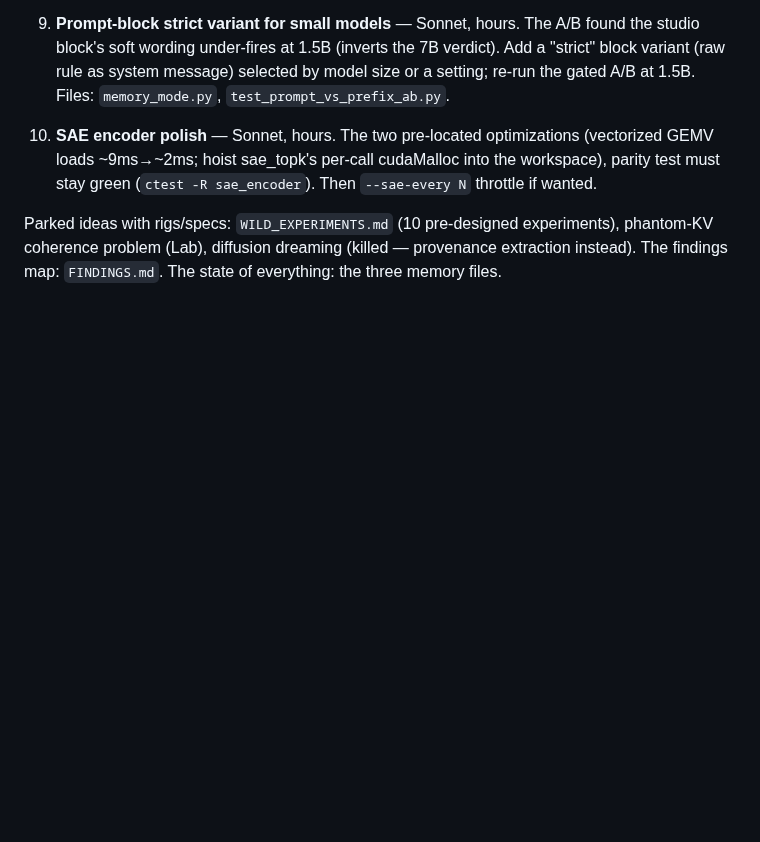
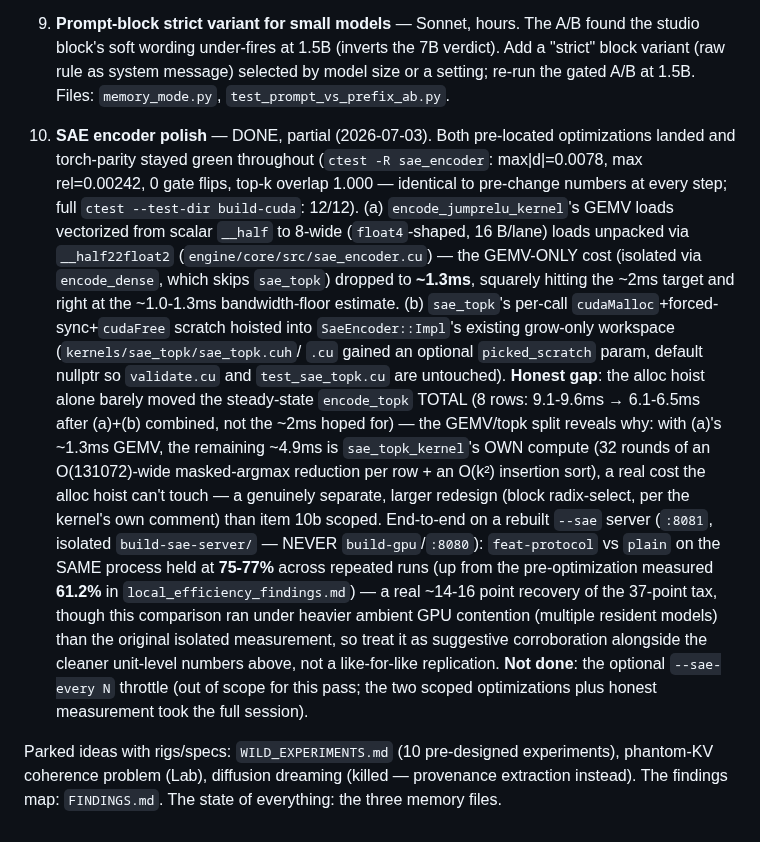
Before and after one commit to bkawa-bot/clozn, a Markdown page: research/NEXT_STEPS.md, the part around the change. Drawn GitHub-style; blank space fills up the shorter version.

Commit message:
research: mark NEXT_STEPS item 10 (SAE encoder polish) done, partial
Both pre-located optimizations landed with parity green throughout; honest
writeup of what moved and what didn't (see the item text for the full numbers).
Short version: the GEMV vectorization alone hit its ~2ms target in isolation
(encode_dense-only ~1.3ms), but the total encode_topk time is now dominated by
sae_topk_kernel's own O(n_features) iterated-argmax compute, not the alloc the
workspace hoist removed -- that's a separate, larger redesign for a future
session. End-to-end on a rebuilt --sae server, the feat-protocol/plain ratio
recovered from 61.2% to 75-77% (measured under heavier ambient GPU contention
than the original isolated Phase-1 run, so flagged as corroborating rather than
a clean replication). --sae-every N throttle not done (out of scope this pass).

Claude-Session: https://claude.ai/code/session_016gMKY7bamGds5g1DHkfLQB

```diff
--- a/research/NEXT_STEPS.md
+++ b/research/NEXT_STEPS.md
@@ -84,9 +84,30 @@ Environment: CUDA python = C:\Users\brigi\src\cloze\.venv\Scripts\python.exe; en
    as system message) selected by model size or a setting; re-run the gated A/B at 1.5B. Files:
    `memory_mode.py`, `test_prompt_vs_prefix_ab.py`.
 
-10. **SAE encoder polish** — Sonnet, hours. The two pre-located optimizations (vectorized GEMV loads
-    ~9ms→~2ms; hoist sae_topk's per-call cudaMalloc into the workspace), parity test must stay green
-    (`ctest -R sae_encoder`). Then `--sae-every N` throttle if wanted.
+10. **SAE encoder polish** — DONE, partial (2026-07-03). Both pre-located optimizations landed and
+    torch-parity stayed green throughout (`ctest -R sae_encoder`: max|d|=0.0078, max rel=0.00242, 0
+    gate flips, top-k overlap 1.000 — identical to pre-change numbers at every step; full
+    `ctest --test-dir build-cuda`: 12/12). (a) `encode_jumprelu_kernel`'s GEMV loads vectorized from
+    scalar `__half` to 8-wide (`float4`-shaped, 16 B/lane) loads unpacked via `__half22float2`
+    (`engine/core/src/sae_encoder.cu`) — the GEMV-ONLY cost (isolated via `encode_dense`, which skips
+    `sae_topk`) dropped to **~1.3ms**, squarely hitting the ~2ms target and right at the ~1.0-1.3ms
+    bandwidth-floor estimate. (b) `sae_topk`'s per-call `cudaMalloc`+forced-sync+`cudaFree` scratch
+    hoisted into `SaeEncoder::Impl`'s existing grow-only workspace (`kernels/sae_topk/sae_topk.cuh`/
+    `.cu` gained an optional `picked_scratch` param, default nullptr so `validate.cu` and
+    `test_sae_topk.cu` are untouched). **Honest gap**: the alloc hoist alone barely moved the
+    steady-state `encode_topk` TOTAL (8 rows: 9.1-9.6ms → 6.1-6.5ms after (a)+(b) combined, not the
+    ~2ms hoped for) — the GEMV/topk split reveals why: with (a)'s ~1.3ms GEMV, the remaining ~4.9ms is
+    `sae_topk_kernel`'s OWN compute (32 rounds of an O(131072)-wide masked-argmax reduction per row +
+    an O(k²) insertion sort), a real cost the alloc hoist can't touch — a genuinely separate, larger
+    redesign (block radix-select, per the kernel's own comment) than item 10b scoped. End-to-end on a
+    rebuilt `--sae` server (`:8081`, isolated `build-sae-server/` — NEVER `build-gpu`/`:8080`):
+    `feat-protocol` vs `plain` on the SAME process held at **75-77%** across repeated runs (up from
+    the pre-optimization measured **61.2%** in `local_efficiency_findings.md`) — a real ~14-16 point
+    recovery of the 37-point tax, though this comparison ran under heavier ambient GPU contention
+    (multiple resident models) than the original isolated measurement, so treat it as suggestive
+    corroboration alongside the cleaner unit-level numbers above, not a like-for-like replication.
+    **Not done**: the optional `--sae-every N` throttle (out of scope for this pass; the two scoped
+    optimizations plus honest measurement took the full session).
 
 Parked ideas with rigs/specs: `WILD_EXPERIMENTS.md` (10 pre-designed experiments), phantom-KV
 coherence problem (Lab), diffusion dreaming (killed — provenance extraction instead). The findings
```
